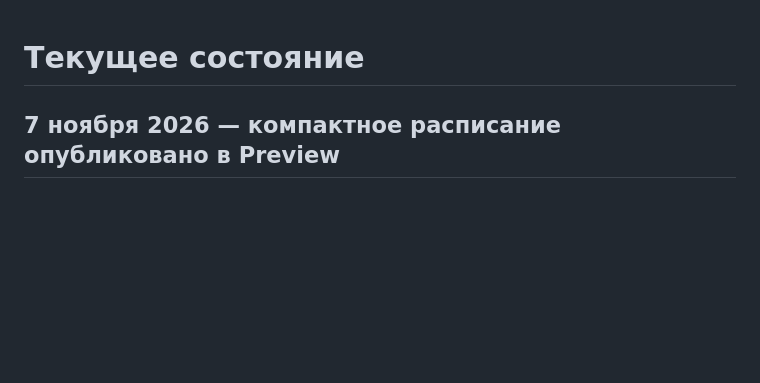
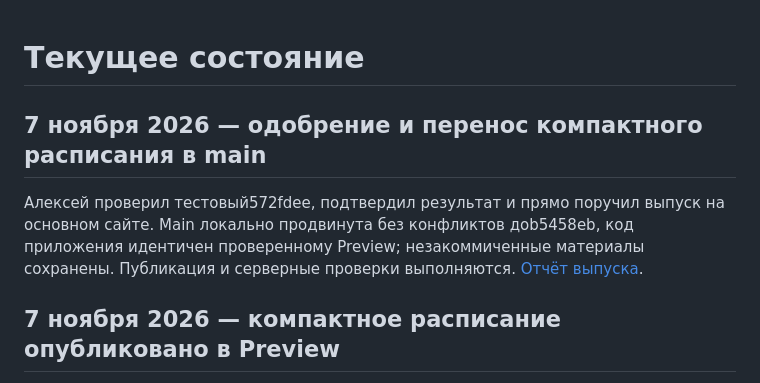
Before and after one commit to AlexKhvostov/schedule-app, a Markdown page: docs/current-state.md, the part around the change. GitHub-like rendering; blank space fills up the shorter version.

```diff
--- a/docs/current-state.md
+++ b/docs/current-state.md
@@ -1,4 +1,8 @@
 # Текущее состояние
+
+## 7 ноября 2026 — одобрение и перенос компактного расписания в main
+
+Алексей проверил тестовый572fdee, подтвердил результат и прямо поручил выпуск на основном сайте. Main локально продвинута без конфликтов доb5458eb, код приложения идентичен проверенному Preview; незакоммиченные материалы сохранены. Публикация и серверные проверки выполняются. [Отчёт выпуска](../memory/tasks/2026-11-07-compact-production-release.md).
 
 ## 7 ноября 2026 — компактное расписание опубликовано в Preview
 
```
Also changed, not shown: docs/decisions.md (+4 -0 lines), memory/tasks/2026-11-07-compact-production-release.md (added, +14 -0 lines).
